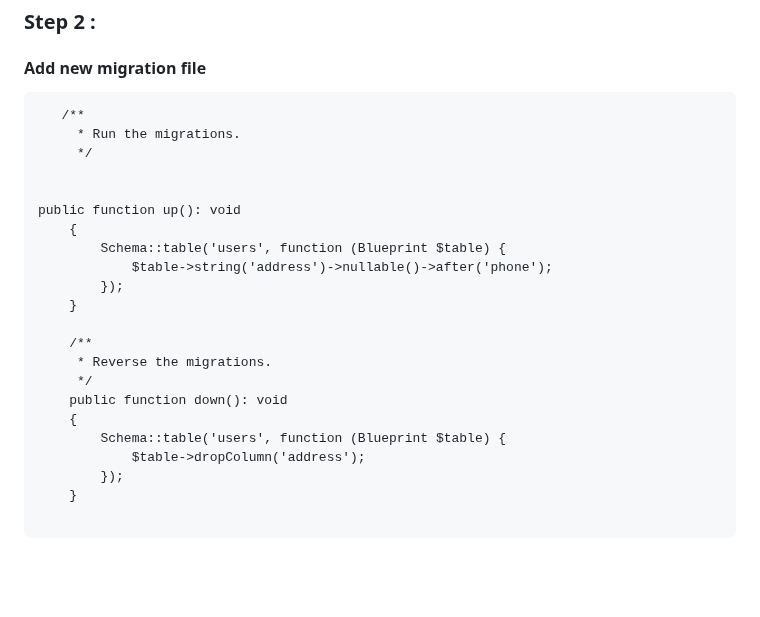
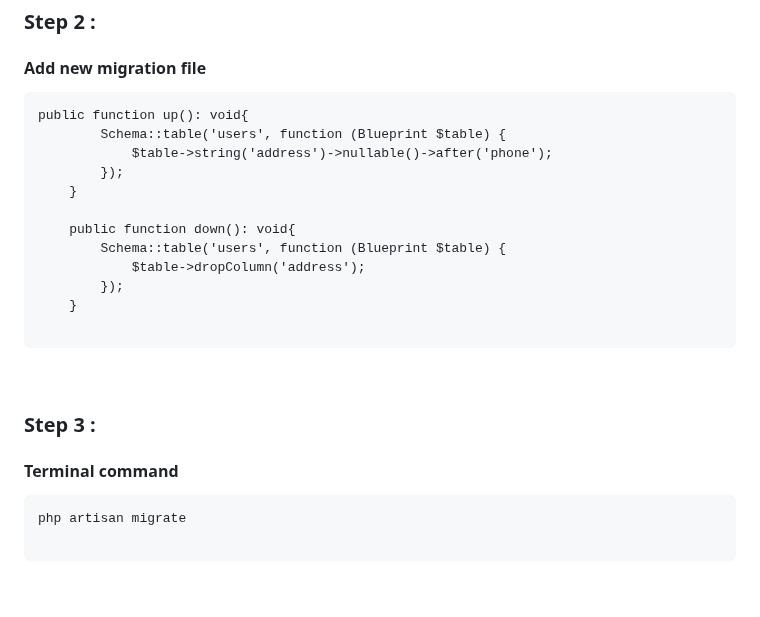
Before and after one commit to mushahadur/Daily-Learning, a Markdown page: README.md, the part around one of its changes. GitHub-like rendering.

Commit message:
Add a Address Column

````diff
--- a/README.md
+++ b/README.md
@@ -264,23 +264,13 @@ php artisan make:migration add_address_to_users_table --table=users
 ### Step 2 :
 #### Add new migration file
 ```
-   /**
-     * Run the migrations.
-     */
-
-
-public function up(): void
-    {
+public function up(): void{
         Schema::table('users', function (Blueprint $table) {
             $table->string('address')->nullable()->after('phone');
         });
     }
 
-    /**
-     * Reverse the migrations.
-     */
-    public function down(): void
-    {
+    public function down(): void{
         Schema::table('users', function (Blueprint $table) {
             $table->dropColumn('address');
         });
@@ -289,4 +279,8 @@ public function up(): void
 ```
 <br/>
 
+### Step 3 :
+#### Terminal command
+```
+php artisan migrate
 
````
Also changed, not shown: other parts of README.md (+6 -0 lines).
